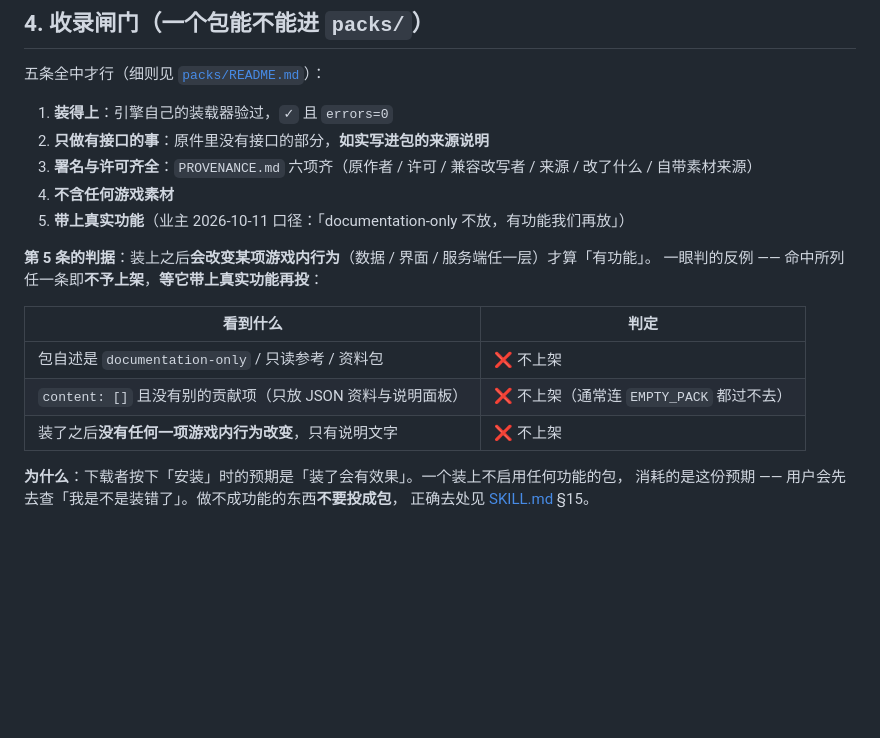
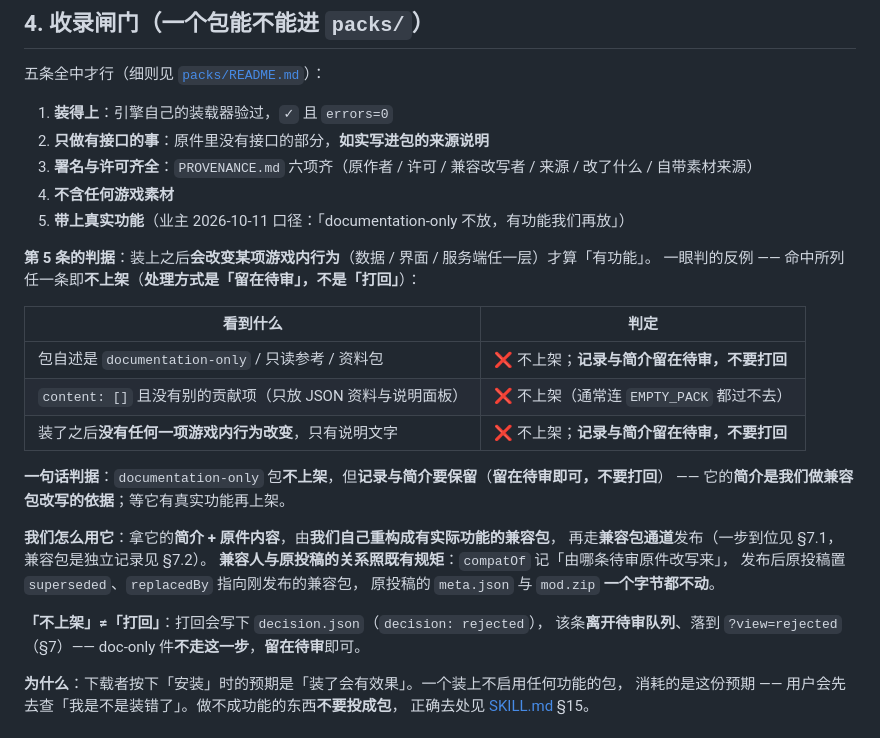
Before and after one commit to XiaMo233M/Stronghold-Protocol-Forge-Mods, a Markdown page: AGENTS.md, the part around the change. Drawn GitHub-style; blank space fills up the shorter version.

Commit message:
AGENTS §4 第 5 条：documentation-only 不上架但留在待审、不打回（简介是做兼容包的依据）

```diff
--- a/AGENTS.md
+++ b/AGENTS.md
@@ -70,13 +70,25 @@ AI 助手（Codex、Claude Code、Cursor、Copilot…）与维护者在本仓库
 5. **带上真实功能**（业主 2026-10-11 口径：「documentation-only 不放，有功能我们再放」）
 
 **第 5 条的判据**：装上之后**会改变某项游戏内行为**（数据 / 界面 / 服务端任一层）才算「有功能」。
-一眼判的反例 —— 命中所列任一条即**不予上架**，**等它带上真实功能再投**：
+一眼判的反例 —— 命中所列任一条即**不上架**（**处理方式是「留在待审」，不是「打回」**）：
 
 | 看到什么 | 判定 |
 |---|---|
-| 包自述是 `documentation-only` / 只读参考 / 资料包 | ❌ 不上架 |
+| 包自述是 `documentation-only` / 只读参考 / 资料包 | ❌ 不上架；**记录与简介留在待审，不要打回** |
 | `content: []` 且没有别的贡献项（只放 JSON 资料与说明面板） | ❌ 不上架（通常连 `EMPTY_PACK` 都过不去） |
-| 装了之后**没有任何一项游戏内行为改变**，只有说明文字 | ❌ 不上架 |
+| 装了之后**没有任何一项游戏内行为改变**，只有说明文字 | ❌ 不上架；**记录与简介留在待审，不要打回** |
+
+**一句话判据**：`documentation-only` 包**不上架**，但**记录与简介要保留**（**留在待审即可，不要打回**）
+—— 它的**简介是我们做兼容包改写的依据**；等它有真实功能再上架。
+
+**我们怎么用它**：拿它的**简介 + 原件内容**，由**我们自己重构成有实际功能的兼容包**，
+再走**兼容包通道**发布（一步到位见 §7.1，兼容包是独立记录见 §7.2）。
+**兼容人与原投稿的关系照既有规矩**：`compatOf` 记「由哪条待审原件改写来」，
+发布后原投稿置 `superseded`、`replacedBy` 指向刚发布的兼容包，
+原投稿的 `meta.json` 与 `mod.zip` **一个字节都不动**。
+
+**「不上架」≠「打回」**：打回会写下 `decision.json`（`decision: rejected`），
+该条**离开待审队列**、落到 `?view=rejected`（§7）—— doc-only 件**不走这一步**，**留在待审**即可。
 
 **为什么**：下载者按下「安装」时的预期是「装了会有效果」。一个装上不启用任何功能的包，
 消耗的是这份预期 —— 用户会先去查「我是不是装错了」。做不成功能的东西**不要投成包**，
```
